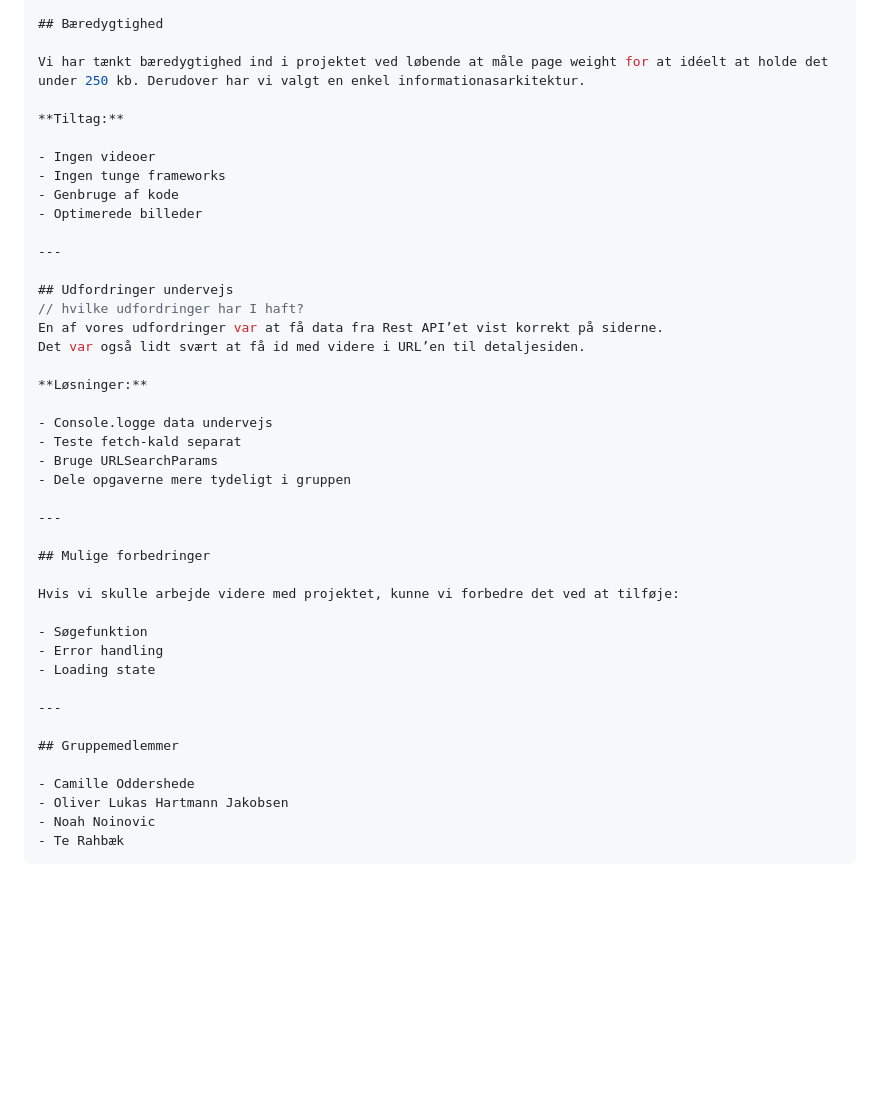
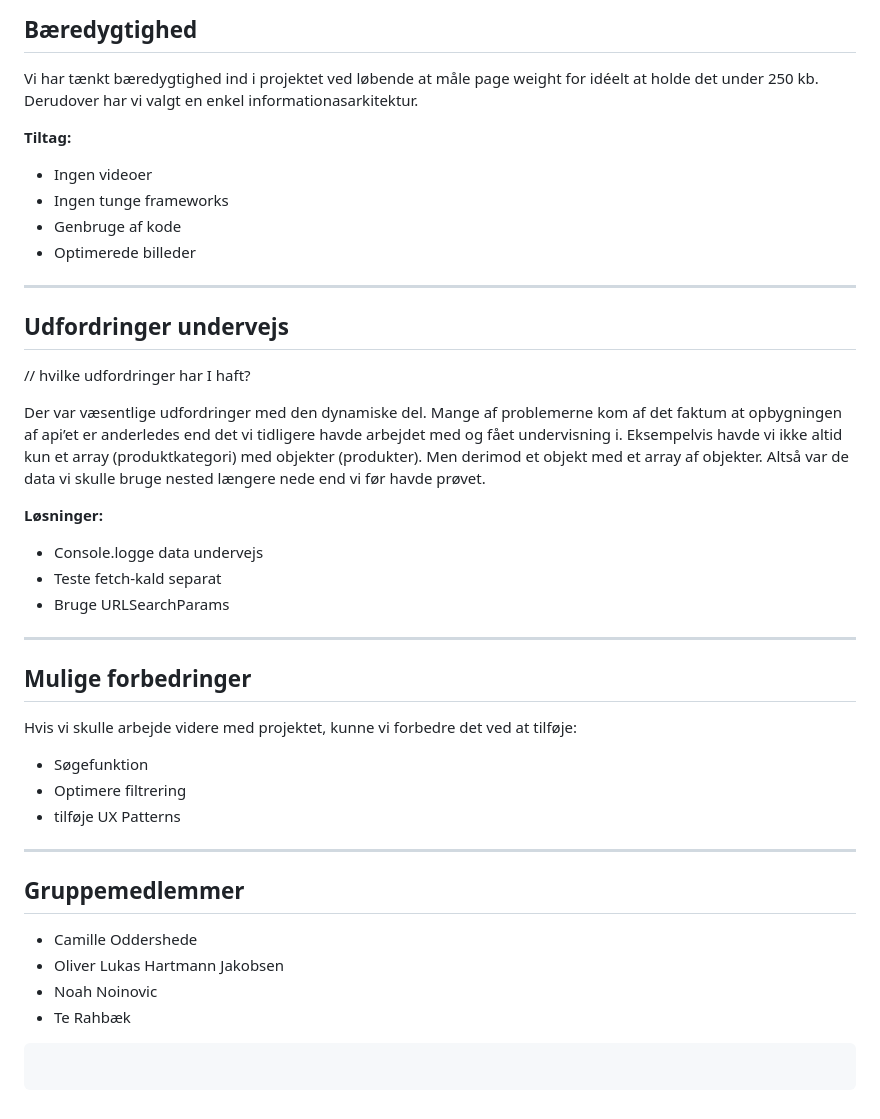
Before and after one commit to tema-8-BattleCats/tema_8_dynamisk_BattleCat, a Markdown page: README.md, the part around one of its changes. Drawn GitHub-style; blank space fills up the shorter version.

`````diff
--- a/README.md
+++ b/README.md
@@ -218,7 +216,7 @@ Det gjorde det nemmere at holde styr på, hvem der lavede hvad.
 
 ## Bæredygtighed
 
-Vi har tænkt bæredygtighed ind i projektet ved løbende at måle page weight for at idéelt at holde det under 250 kb. Derudover har vi valgt en enkel informationasarkitektur.
+Vi har tænkt bæredygtighed ind i projektet ved løbende at måle page weight for idéelt at holde det under 250 kb. Derudover har vi valgt en enkel informationasarkitektur.
 
 **Tiltag:**
 
@@ -230,16 +228,16 @@ Vi har tænkt bæredygtighed ind i projektet ved løbende at måle page weight f
 ---
 
 ## Udfordringer undervejs
+
 // hvilke udfordringer har I haft?
-En af vores udfordringer var at få data fra Rest API’et vist korrekt på siderne.
-Det var også lidt svært at få id med videre i URL’en til detaljesiden.
+
+Der var væsentlige udfordringer med den dynamiske del. Mange af problemerne kom af det faktum at opbygningen af api’et er anderledes end det vi tidligere havde arbejdet med og fået undervisning i. Eksempelvis havde vi ikke altid kun et array (produktkategori) med objekter (produkter). Men derimod et objekt med et array af objekter. Altså var de data vi skulle bruge nested længere nede end vi før havde prøvet.
 
 **Løsninger:**
 
 - Console.logge data undervejs
 - Teste fetch-kald separat
 - Bruge URLSearchParams
-- Dele opgaverne mere tydeligt i gruppen
 
 ---
 
@@ -248,8 +246,8 @@ Det var også lidt svært at få id med videre i URL’en til detaljesiden.
 Hvis vi skulle arbejde videre med projektet, kunne vi forbedre det ved at tilføje:
 
 - Søgefunktion
-- Error handling
-- Loading state
+- Optimere filtrering
+- tilføje UX Patterns
 
 ---
 
@@ -259,4 +257,7 @@ Hvis vi skulle arbejde videre med projektet, kunne vi forbedre det ved at tilfø
 - Oliver Lukas Hartmann Jakobsen
 - Noah Noinovic
 - Te Rahbæk
-````
+
+```
+
+```
`````
Also changed, not shown: other parts of README.md (+21 -23 lines).
